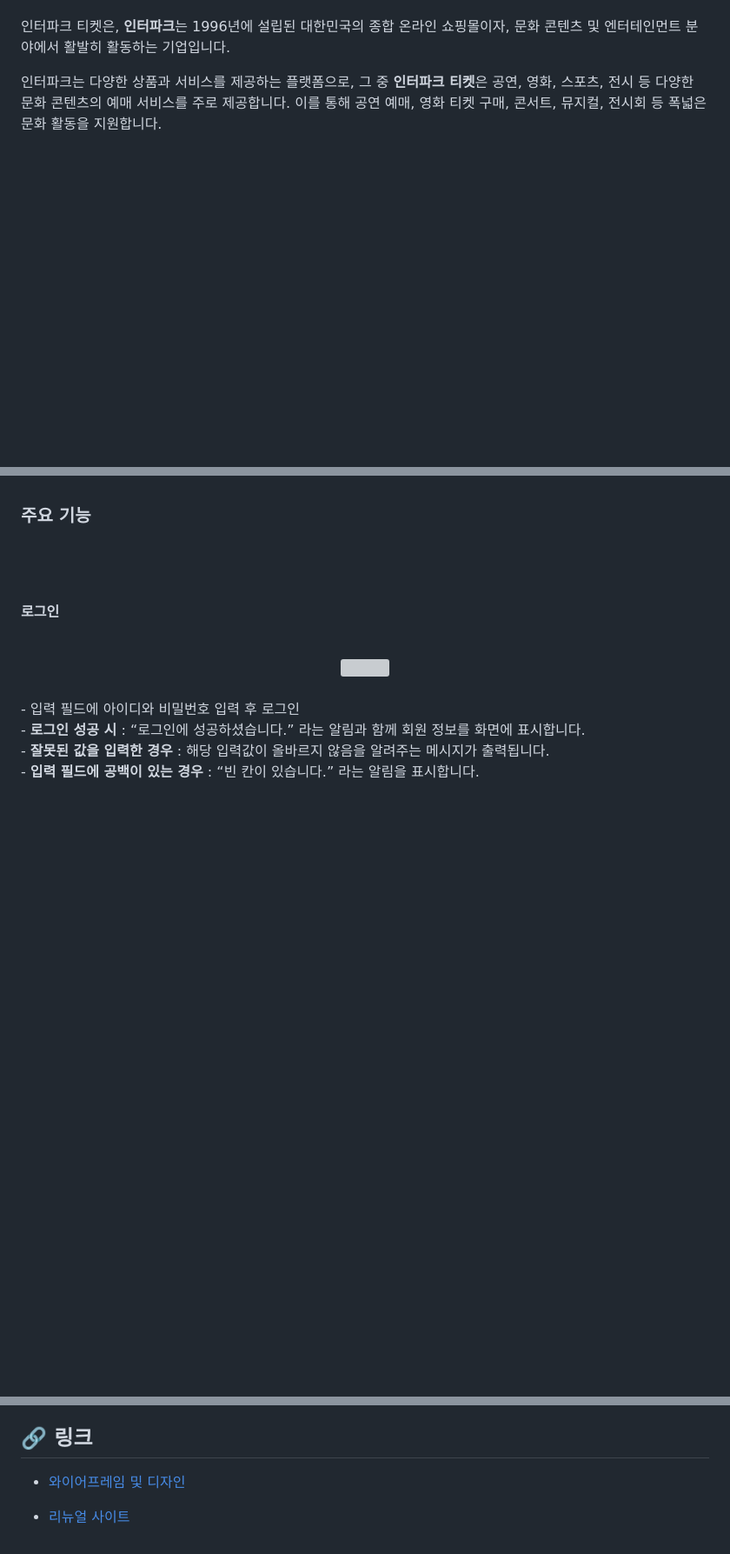
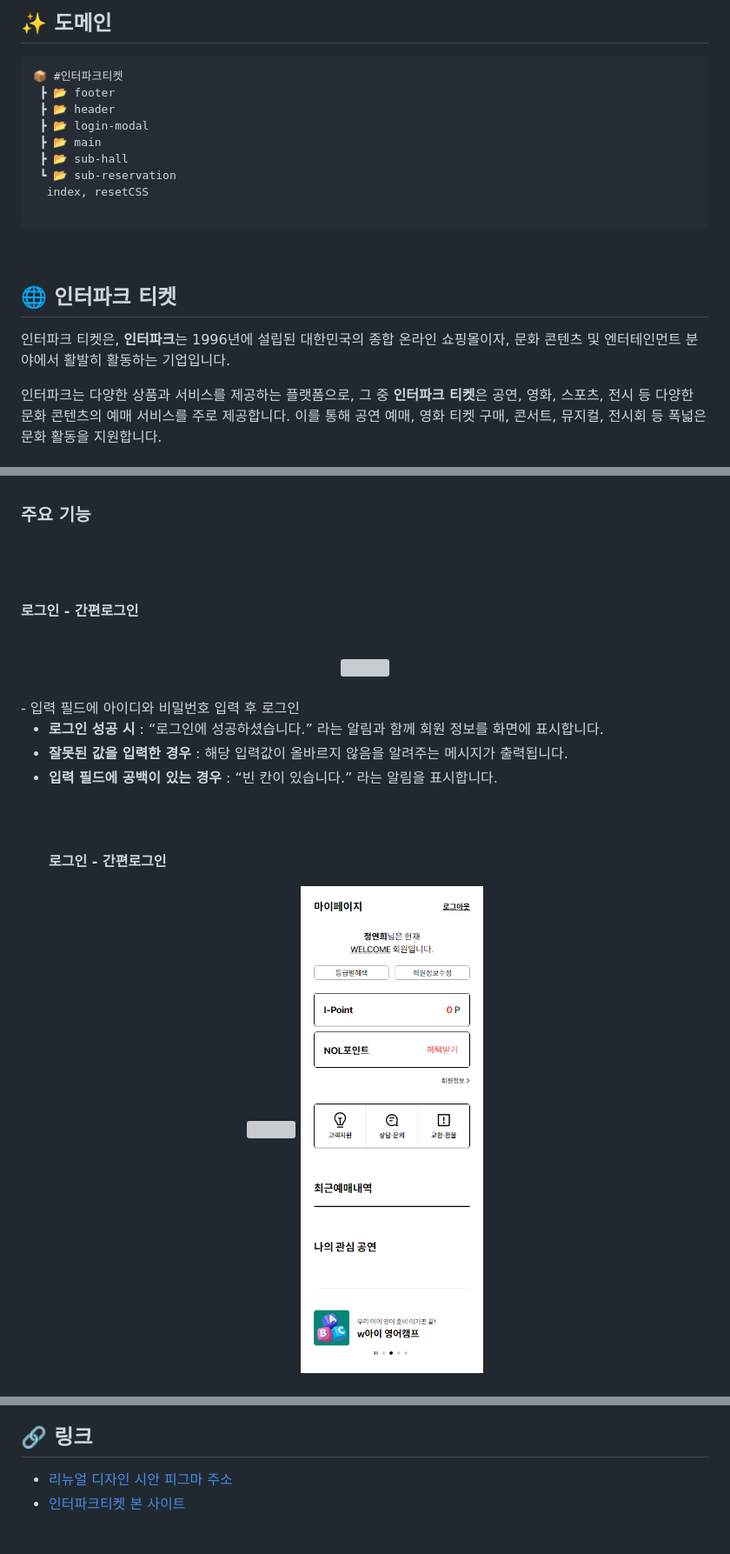
Before and after one commit to yoondg/interparkticket-renewal, a Markdown page: README.md, 3 parts joined by grey strips. Shown: that part at 87% size. Drawn GitHub-style; blank space fills up the shorter version; grey boxes are pictures that could not be loaded.

````diff
--- a/README.md
+++ b/README.md
@@ -8,6 +14,25 @@
 
+ ## ✨ 도메인
+
+```
+📦 #인터파크티켓
+ ┣ 📂 footer
+ ┣ 📂 header
+ ┣ 📂 login-modal
+ ┣ 📂 main
+ ┣ 📂 sub-hall
+ ┗ 📂 sub-reservation
+  index, resetCSS
+
+```
+
+ <br/>
+
+
+## 🌐 인터파크 티켓
 인터파크 티켓은,
-**인터파크**는 1996년에 설립된 대한민국의 종합 온라인 쇼핑몰이자, 문화 콘텐츠 및 엔터테인먼트 분야에서 활발히 활동하는 기업입니다.
+**인터파크**는 1996년에 설립된 대한민국의 종합 온라인 쇼핑몰이자,
+문화 콘텐츠 및 엔터테인먼트 분야에서 활발히 활동하는 기업입니다.
 
 인터파크는 다양한 상품과 서비스를 제공하는 플랫폼으로,
 그 중 **인터파크 티켓**은 공연, 영화, 스포츠, 전시 등 다양한 문화 콘텐츠의 예매 서비스를 주로 제공합니다.
@@ -254,15 +285,21 @@
 
 ### 주요 기능
 <br><br><br>
-<b>로그인<b>
+**로그인 - 간편로그인**
 <br><br>
 <div align="center">
   <img src="https://github.com/yoondg/interparkticket-renewal/blob/main/loginbefore.gif" width="400"/></div><br>
 - 입력 필드에 아이디와 비밀번호 입력 후 로그인<br>
-- <b>로그인 성공 시</b> : “로그인에 성공하셨습니다.” 라는 알림과 함께 회원 정보를 화면에 표시합니다.<br>
-- <b>잘못된 값을 입력한 경우</b> : 해당 입력값이 올바르지 않음을 알려주는 메시지가 출력됩니다.<br>
-- <b>입력 필드에 공백이 있는 경우</b> : “빈 칸이 있습니다.” 라는 알림을 표시합니다.<br>
+
+- **로그인 성공 시** : “로그인에 성공하셨습니다.” 라는 알림과 함께 회원 정보를 화면에 표시합니다.<br>
+- **잘못된 값을 입력한 경우** : 해당 입력값이 올바르지 않음을 알려주는 메시지가 출력됩니다.<br>
+- **입력 필드에 공백이 있는 경우** : “빈 칸이 있습니다.” 라는 알림을 표시합니다.<br>
 <br><br><br>
+**로그인 - 간편로그인**
+<div display="flex" align="center">
+  <img src="https://github.com/yoondg/interparkticket-renewal/blob/main/loginbefore.gif" width="300"/>
+<img src="https://github.com/yoondg/interparkticket-renewal/blob/main/loginafter.png" width="300"/>
+</div><br>
 <div display="flex" align="center">
   <img src="https://github.com/yoondg/interparkticket-renewal/blob/main/loginbefore.gif" width="300"/>
 <img src="https://github.com/yoondg/interparkticket-renewal/blob/main/loginafter.png" width="300"/>
@@ -353,8 +376,5 @@
 
 
 ## 🔗 링크
-
-
-- [와이어프레임 및 디자인](https://www.figma.com/design/eAUHCPFz1k94kCXCDHejVT/%EC%9D%B8%ED%84%B0%ED%8C%8C%ED%81%AC%ED%8B%B0%EC%BC%93-%EB%A6%AC%EB%89%B4%EC%96%BC%EB%94%94%EC%9E%90%EC%9D%B8?node-id=2-3105&t=kpHnJn7In8PglLXw-1)
-
-- [리뉴얼 사이트](https://tickets.interpark.com)
+- [리뉴얼 디자인 시안 피그마 주소](https://www.figma.com/design/eAUHCPFz1k94kCXCDHejVT/%EC%9D%B8%ED%84%B0%ED%8C%8C%ED%81%AC%ED%8B%B0%EC%BC%93-%EB%A6%AC%EB%89%B4%EC%96%BC%EB%94%94%EC%9E%90%EC%9D%B8?node-id=2-3105&t=kpHnJn7In8PglLXw-1)
+- [인터파크티켓 본 사이트](https://tickets.interpark.com)
````
Also changed, not shown: other parts of README.md (+52 -54 lines).
